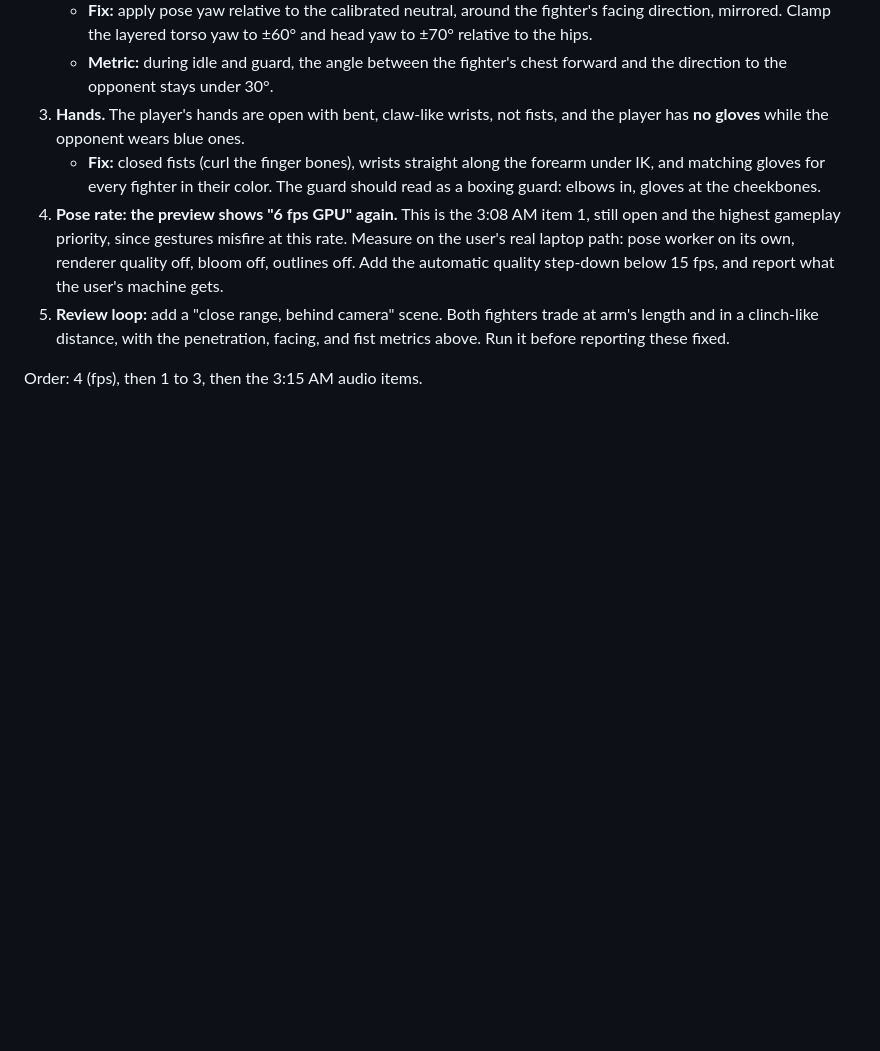
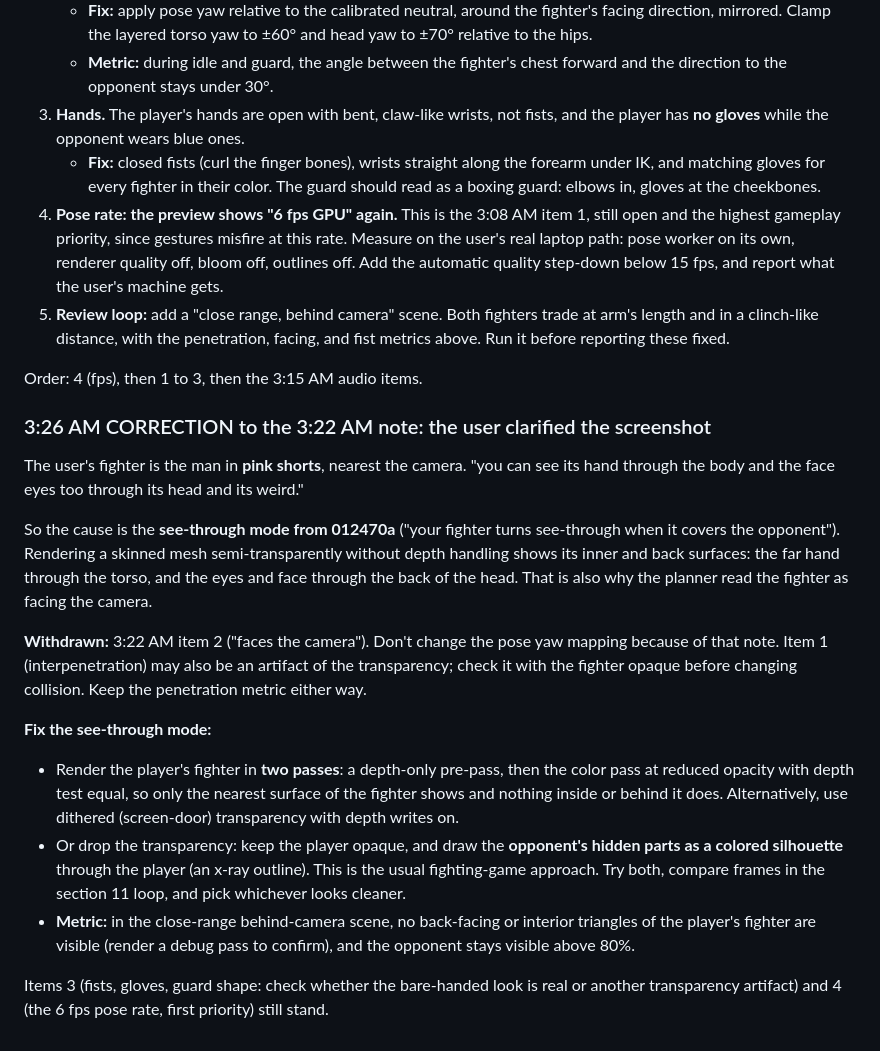
Before and after one commit to AndrewYin04/brawlcam, a Markdown page: REVIEW.md, the part around the change. GitHub-like rendering; blank space fills up the shorter version.

Commit message:
Planner review: correction - see-through mode shows inner surfaces; withdraw facing item

```diff
--- a/REVIEW.md
+++ b/REVIEW.md
@@ -512,3 +512,17 @@ Two places put a delivery instruction inside the text to be spoken:
 5. **Review loop:** add a "close range, behind camera" scene. Both fighters trade at arm's length and in a clinch-like distance, with the penetration, facing, and fist metrics above. Run it before reporting these fixed.
 
 Order: 4 (fps), then 1 to 3, then the 3:15 AM audio items.
+
+### 3:26 AM CORRECTION to the 3:22 AM note: the user clarified the screenshot
+The user's fighter is the man in **pink shorts**, nearest the camera. "you can see its hand through the body and the face eyes too through its head and its weird."
+
+So the cause is the **see-through mode from 012470a** ("your fighter turns see-through when it covers the opponent"). Rendering a skinned mesh semi-transparently without depth handling shows its inner and back surfaces: the far hand through the torso, and the eyes and face through the back of the head. That is also why the planner read the fighter as facing the camera.
+
+**Withdrawn:** 3:22 AM item 2 ("faces the camera"). Don't change the pose yaw mapping because of that note. Item 1 (interpenetration) may also be an artifact of the transparency; check it with the fighter opaque before changing collision. Keep the penetration metric either way.
+
+**Fix the see-through mode:**
+- Render the player's fighter in **two passes**: a depth-only pre-pass, then the color pass at reduced opacity with depth test equal, so only the nearest surface of the fighter shows and nothing inside or behind it does. Alternatively, use dithered (screen-door) transparency with depth writes on.
+- Or drop the transparency: keep the player opaque, and draw the **opponent's hidden parts as a colored silhouette** through the player (an x-ray outline). This is the usual fighting-game approach. Try both, compare frames in the section 11 loop, and pick whichever looks cleaner.
+- **Metric:** in the close-range behind-camera scene, no back-facing or interior triangles of the player's fighter are visible (render a debug pass to confirm), and the opponent stays visible above 80%.
+
+Items 3 (fists, gloves, guard shape: check whether the bare-handed look is real or another transparency artifact) and 4 (the 6 fps pose rate, first priority) still stand.
```
